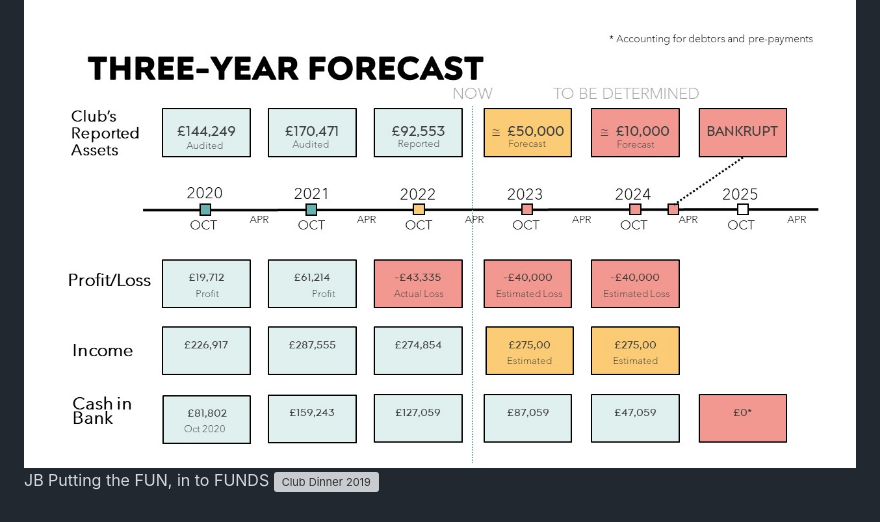
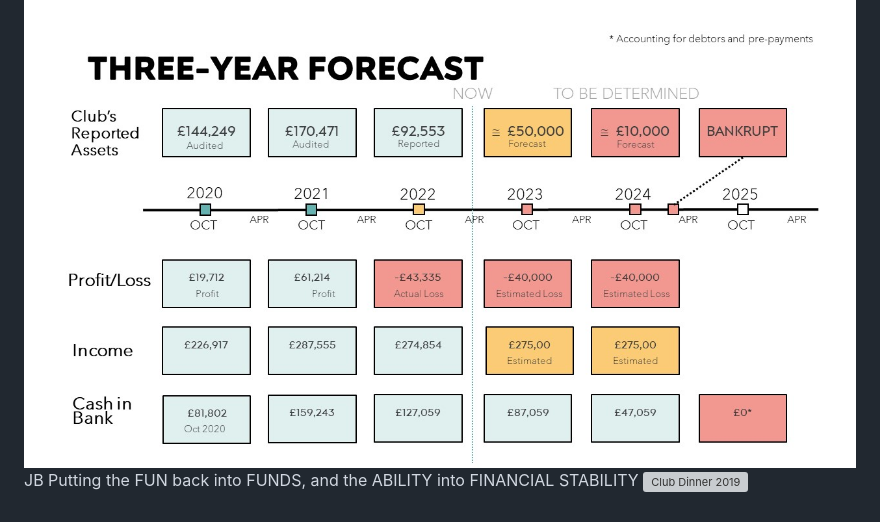
Before and after one commit to bdboogie/DarkGolf, a Markdown page: posts/manifesto.md, the part around the change. GitHub-like rendering; grey boxes are pictures that could not be loaded.

Commit message:
manifesto020

```diff
--- a/posts/manifesto.md
+++ b/posts/manifesto.md
@@ -57,5 +57,5 @@ Foster open communication with members, stakeholders, and the community to gathe
     <img src="/img/w3images/Slide4.JPG" class="w3-image" alt="Financial; Statement 2022">
     <img src="/img/w3images/Slide5.JPG" class="w3-image" alt="Three Year Forecast">
 
-   JB Putting the FUN, in to FUNDS
+   JB Putting the FUN back into FUNDS, and the ABILITY into FINANCIAL STABILITY
     <img src="/img/w3images/events.jpg" class="w3-image" alt="Club Dinner 2019">
```
